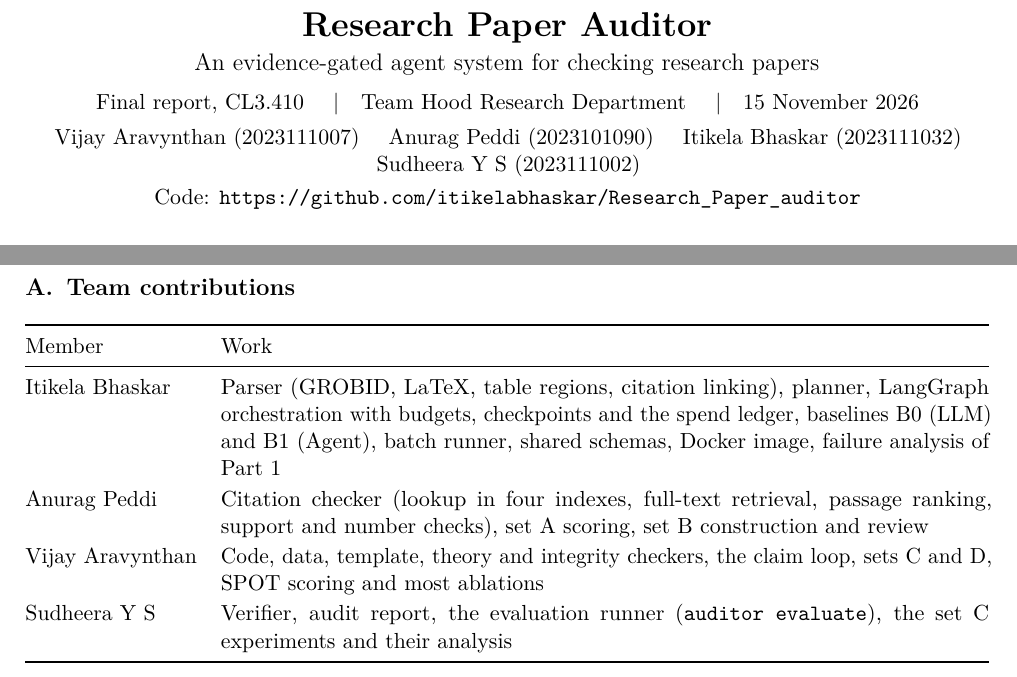
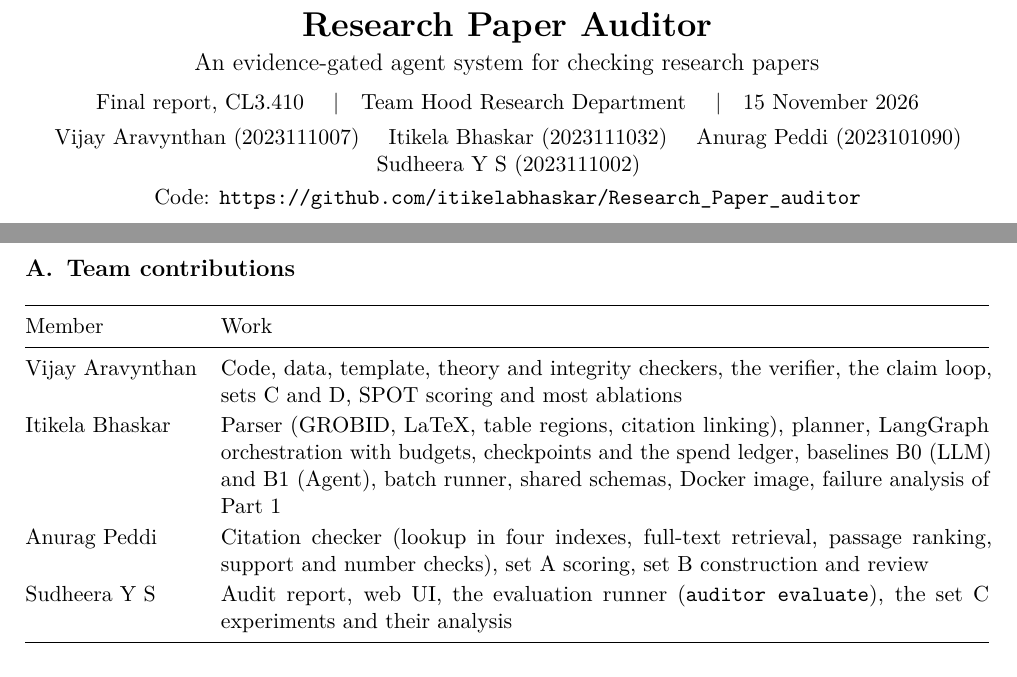
Before and after one commit to VA24d/Research_Paper_auditor, a LaTeX document (Final_Report/report.tex): two parts of pages 1 and 8 of 11 before the commit and two parts of pages 1 and 10 of 11 after it, joined at a grey line, cut so that both start at the same text. Compiled offline with pdfLaTeX.

Commit message:
report: verifier credited to Vijay, web UI to Sudheera, names ordered by commits and code lines, references from page 9

```diff
--- a/Final_Report/report.tex
+++ b/Final_Report/report.tex
@@ -41,7 +41,7 @@
 {\LARGE\bfseries Research Paper Auditor}\\[3pt]
 {\large An evidence-gated agent system for checking research papers}\\[6pt]
 Final report, CL3.410 \quad|\quad Team Hood Research Department \quad|\quad 15 November 2026\\[4pt]
-Vijay Aravynthan (2023111007) \quad Anurag Peddi (2023101090) \quad Itikela Bhaskar (2023111032) \quad Sudheera Y S (2023111002)\\[3pt]
+Vijay Aravynthan (2023111007) \quad Itikela Bhaskar (2023111032) \quad Anurag Peddi (2023101090) \quad Sudheera Y S (2023111002)\\[3pt]
 Code: \url{https://github.com/itikelabhaskar/Research_Paper_auditor}
 \end{center}
 
@@ -540,10 +541,10 @@ commands to audit a paper, run a batch and score it (\texttt{auditor audit}, \te
 \toprule
 Member & Work \\
 \midrule
+Vijay Aravynthan & Code, data, template, theory and integrity checkers, the verifier, the claim loop, sets C and D, SPOT scoring and most ablations \\
 Itikela Bhaskar & Parser (GROBID, LaTeX, table regions, citation linking), planner, LangGraph orchestration with budgets, checkpoints and the spend ledger, baselines B0 (LLM) and B1 (Agent), batch runner, shared schemas, Docker image, failure analysis of Part 1 \\
 Anurag Peddi & Citation checker (lookup in four indexes, full-text retrieval, passage ranking, support and number checks), set A scoring, set B construction and review \\
-Vijay Aravynthan & Code, data, template, theory and integrity checkers, the claim loop, sets C and D, SPOT scoring and most ablations \\
-Sudheera Y S & Verifier, audit report, the evaluation runner (\texttt{auditor evaluate}), the set C experiments and their analysis \\
+Sudheera Y S & Audit report, web UI, the evaluation runner (\texttt{auditor evaluate}), the set C experiments and their analysis \\
 \bottomrule
 \end{tabularx}
 
```
Also changed, not shown: Final_Report/report.pdf, Final_Report/report.tex (1 more changed lines).
